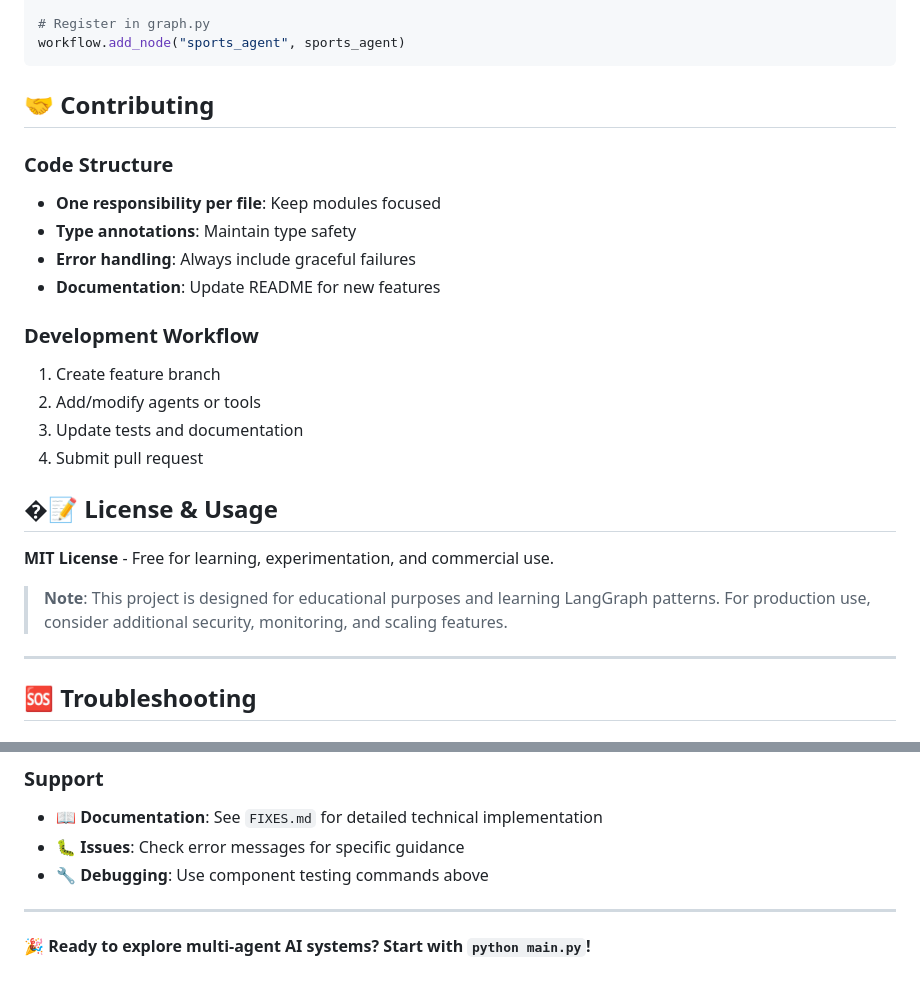
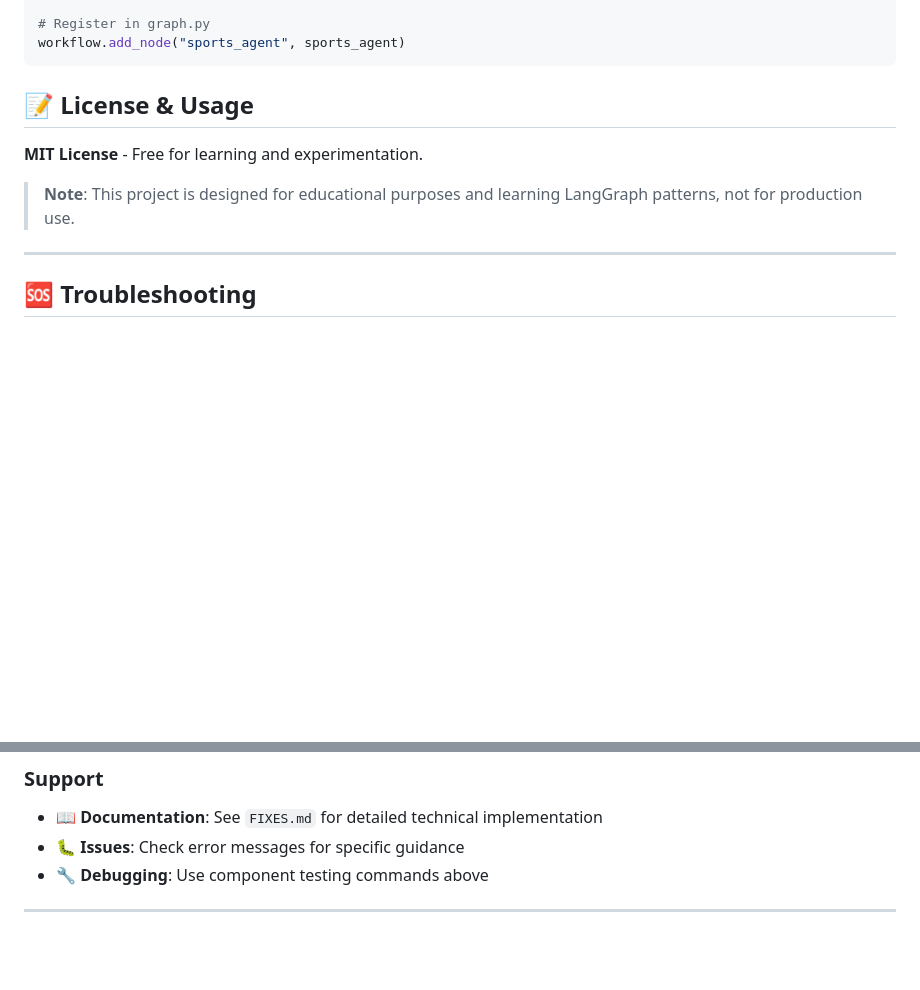
Before and after one commit to mario-guerra/langgraph_example, a Markdown page: README.md, 2 parts joined by grey strips. Rendered like a GitHub page; blank space fills up the shorter version.

````diff
--- a/README.md
+++ b/README.md
@@ -237,25 +237,11 @@ class SportsAgent(BaseAgent):
 workflow.add_node("sports_agent", sports_agent)
 ```
 
-## 🤝 Contributing
+## 📝 License & Usage
 
-### Code Structure
-- **One responsibility per file**: Keep modules focused
-- **Type annotations**: Maintain type safety
-- **Error handling**: Always include graceful failures
-- **Documentation**: Update README for new features
+**MIT License** - Free for learning and experimentation.
 
-### Development Workflow
-1. Create feature branch
-2. Add/modify agents or tools
-3. Update tests and documentation
-4. Submit pull request
-
-## �📝 License & Usage
-
-**MIT License** - Free for learning, experimentation, and commercial use.
-
-> **Note**: This project is designed for educational purposes and learning LangGraph patterns. For production use, consider additional security, monitoring, and scaling features.
+> **Note**: This project is designed for educational purposes and learning LangGraph patterns, not for production use.
 
 ---
 
@@ -289,5 +275,3 @@ cat .env
 - 🔧 **Debugging**: Use component testing commands above
 
 ---
-
-**🎉 Ready to explore multi-agent AI systems? Start with `python main.py`!**
````
